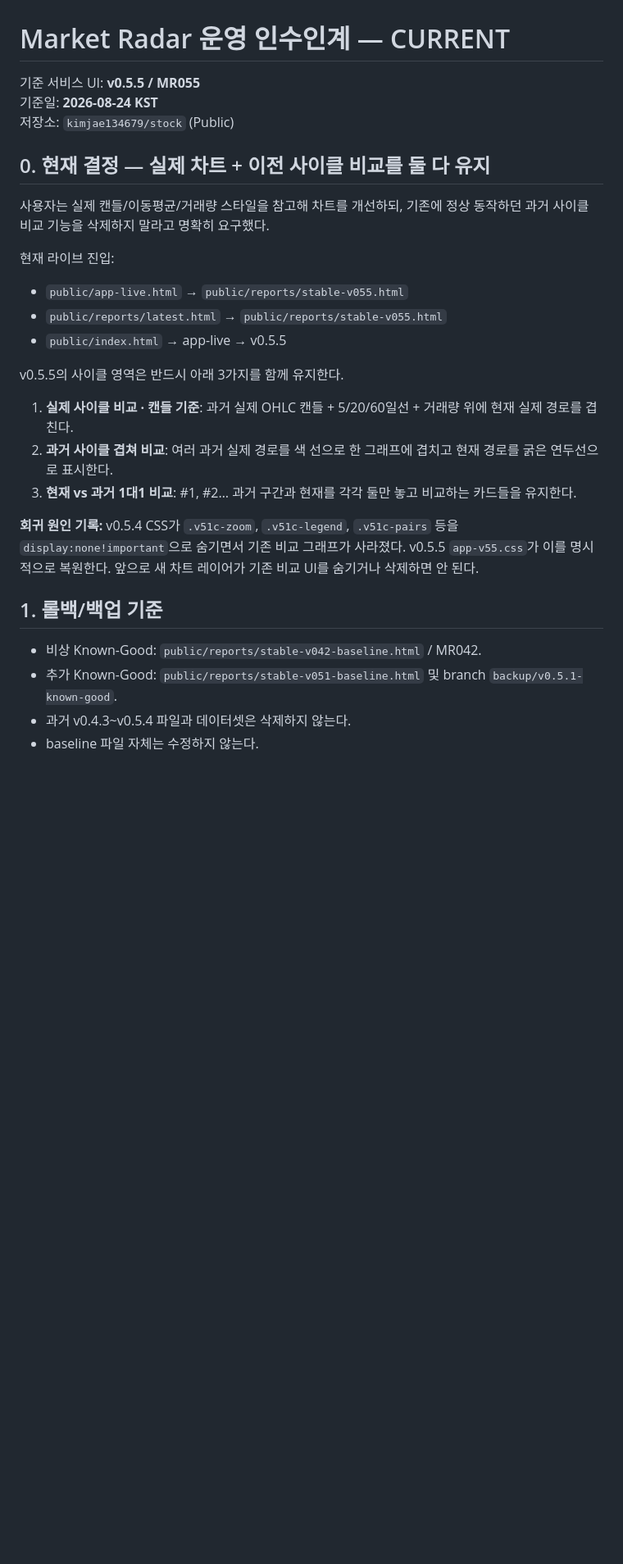
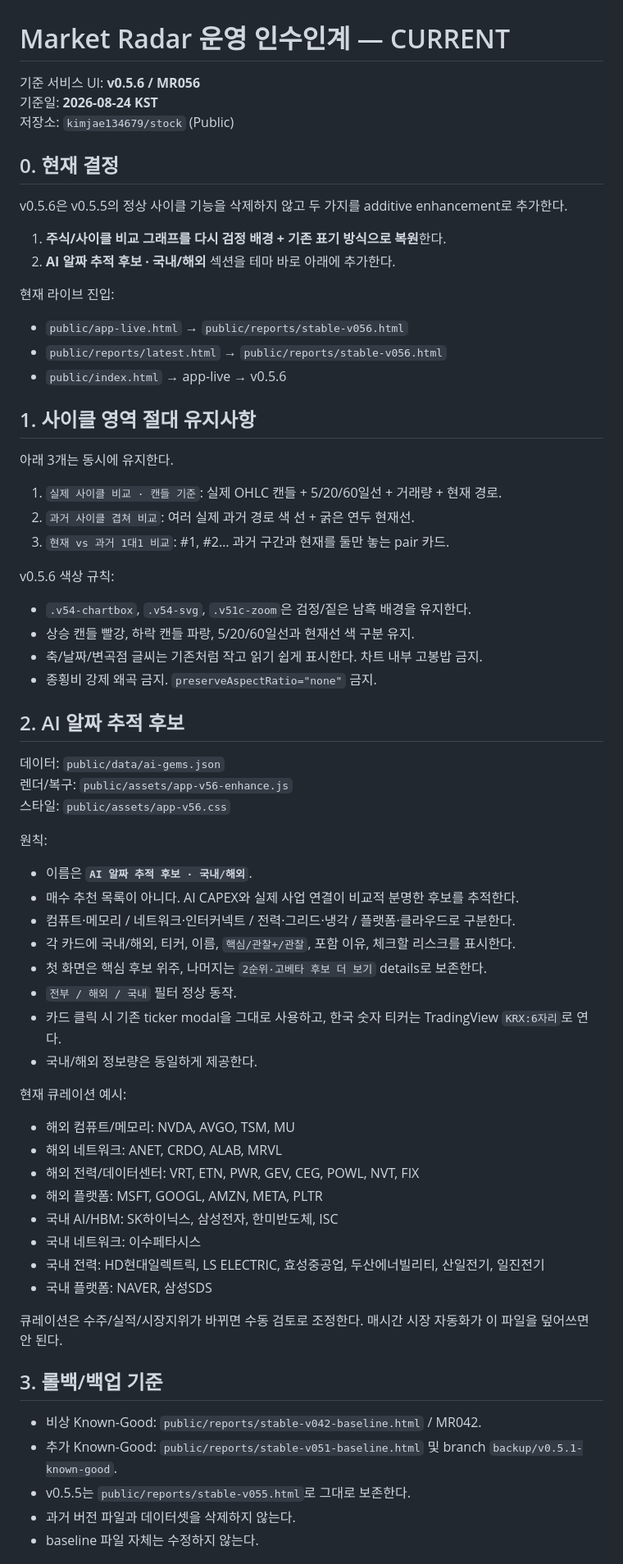
Before and after one commit to kimjae134679/stock, a Markdown page: ops/handoff/CURRENT.md, the part around one of its changes. Shown at 82% size. Rendered like a GitHub page; blank space fills up the shorter version.

Commit message:
Update handoff for v0.5.6 dark charts and AI gems

```diff
--- a/ops/handoff/CURRENT.md
+++ b/ops/handoff/CURRENT.md
@@ -1,27 +1,62 @@
 # Market Radar 운영 인수인계 — CURRENT
 
-기준 서비스 UI: **v0.5.5 / MR055**
+기준 서비스 UI: **v0.5.6 / MR056**
 기준일: **2026-08-24 KST**
 저장소: `kimjae134679/stock` (Public)
 
-## 0. 현재 결정 — 실제 차트 + 이전 사이클 비교를 둘 다 유지
-사용자는 실제 캔들/이동평균/거래량 스타일을 참고해 차트를 개선하되, 기존에 정상 동작하던 과거 사이클 비교 기능을 삭제하지 말라고 명확히 요구했다.
+## 0. 현재 결정
+v0.5.6은 v0.5.5의 정상 사이클 기능을 삭제하지 않고 두 가지를 additive enhancement로 추가한다.
+1. **주식/사이클 비교 그래프를 다시 검정 배경 + 기존 표기 방식으로 복원**한다.
+2. **AI 알짜 추적 후보 · 국내/해외** 섹션을 테마 바로 아래에 추가한다.
 
 현재 라이브 진입:
-- `public/app-live.html` → `public/reports/stable-v055.html`
-- `public/reports/latest.html` → `public/reports/stable-v055.html`
-- `public/index.html` → app-live → v0.5.5
+- `public/app-live.html` → `public/reports/stable-v056.html`
+- `public/reports/latest.html` → `public/reports/stable-v056.html`
+- `public/index.html` → app-live → v0.5.6
 
-v0.5.5의 사이클 영역은 반드시 아래 3가지를 함께 유지한다.
-1. **실제 사이클 비교 · 캔들 기준**: 과거 실제 OHLC 캔들 + 5/20/60일선 + 거래량 위에 현재 실제 경로를 겹친다.
-2. **과거 사이클 겹쳐 비교**: 여러 과거 실제 경로를 색 선으로 한 그래프에 겹치고 현재 경로를 굵은 연두선으로 표시한다.
-3. **현재 vs 과거 1대1 비교**: #1, #2… 과거 구간과 현재를 각각 둘만 놓고 비교하는 카드들을 유지한다.
+## 1. 사이클 영역 절대 유지사항
+아래 3개는 동시에 유지한다.
+1. `실제 사이클 비교 · 캔들 기준`: 실제 OHLC 캔들 + 5/20/60일선 + 거래량 + 현재 경로.
+2. `과거 사이클 겹쳐 비교`: 여러 실제 과거 경로 색 선 + 굵은 연두 현재선.
+3. `현재 vs 과거 1대1 비교`: #1, #2… 과거 구간과 현재를 둘만 놓는 pair 카드.
 
-**회귀 원인 기록:** v0.5.4 CSS가 `.v51c-zoom`, `.v51c-legend`, `.v51c-pairs` 등을 `display:none!important`으로 숨기면서 기존 비교 그래프가 사라졌다. v0.5.5 `app-v55.css`가 이를 명시적으로 복원한다. 앞으로 새 차트 레이어가 기존 비교 UI를 숨기거나 삭제하면 안 된다.
+v0.5.6 색상 규칙:
+- `.v54-chartbox`, `.v54-svg`, `.v51c-zoom`은 검정/짙은 남흑 배경을 유지한다.
+- 상승 캔들 빨강, 하락 캔들 파랑, 5/20/60일선과 현재선 색 구분 유지.
+- 축/날짜/변곡점 글씨는 기존처럼 작고 읽기 쉽게 표시한다. 차트 내부 고봉밥 금지.
+- 종횡비 강제 왜곡 금지. `preserveAspectRatio="none"` 금지.
 
-## 1. 롤백/백업 기준
+## 2. AI 알짜 추적 후보
+데이터: `public/data/ai-gems.json`
+렌더/복구: `public/assets/app-v56-enhance.js`
+스타일: `public/assets/app-v56.css`
+
+원칙:
+- 이름은 **`AI 알짜 추적 후보 · 국내/해외`**.
+- 매수 추천 목록이 아니다. AI CAPEX와 실제 사업 연결이 비교적 분명한 후보를 추적한다.
+- 컴퓨트·메모리 / 네트워크·인터커넥트 / 전력·그리드·냉각 / 플랫폼·클라우드로 구분한다.
+- 각 카드에 국내/해외, 티커, 이름, `핵심/관찰+/관찰`, 포함 이유, 체크할 리스크를 표시한다.
+- 첫 화면은 핵심 후보 위주, 나머지는 `2순위·고베타 후보 더 보기` details로 보존한다.
+- `전부 / 해외 / 국내` 필터 정상 동작.
+- 카드 클릭 시 기존 ticker modal을 그대로 사용하고, 한국 숫자 티커는 TradingView `KRX:6자리`로 연다.
+- 국내/해외 정보량은 동일하게 제공한다.
+
+현재 큐레이션 예시:
+- 해외 컴퓨트/메모리: NVDA, AVGO, TSM, MU
+- 해외 네트워크: ANET, CRDO, ALAB, MRVL
+- 해외 전력/데이터센터: VRT, ETN, PWR, GEV, CEG, POWL, NVT, FIX
+- 해외 플랫폼: MSFT, GOOGL, AMZN, META, PLTR
+- 국내 AI/HBM: SK하이닉스, 삼성전자, 한미반도체, ISC
+- 국내 네트워크: 이수페타시스
+- 국내 전력: HD현대일렉트릭, LS ELECTRIC, 효성중공업, 두산에너빌리티, 산일전기, 일진전기
+- 국내 플랫폼: NAVER, 삼성SDS
+
+큐레이션은 수주/실적/시장지위가 바뀌면 수동 검토로 조정한다. 매시간 시장 자동화가 이 파일을 덮어쓰면 안 된다.
+
+## 3. 롤백/백업 기준
 - 비상 Known-Good: `public/reports/stable-v042-baseline.html` / MR042.
 - 추가 Known-Good: `public/reports/stable-v051-baseline.html` 및 branch `backup/v0.5.1-known-good`.
-- 과거 v0.4.3~v0.5.4 파일과 데이터셋은 삭제하지 않는다.
+- v0.5.5는 `public/reports/stable-v055.html`로 그대로 보존한다.
+- 과거 버전 파일과 데이터셋을 삭제하지 않는다.
 - baseline 파일 자체는 수정하지 않는다.
 
```
Also changed, not shown: other parts of ops/handoff/CURRENT.md (+31 -16 lines).
